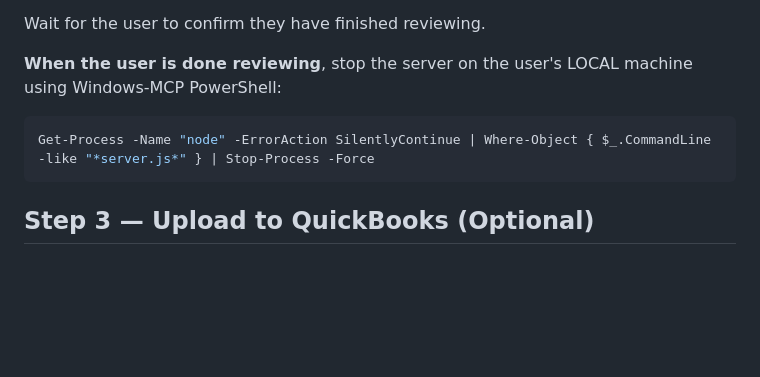
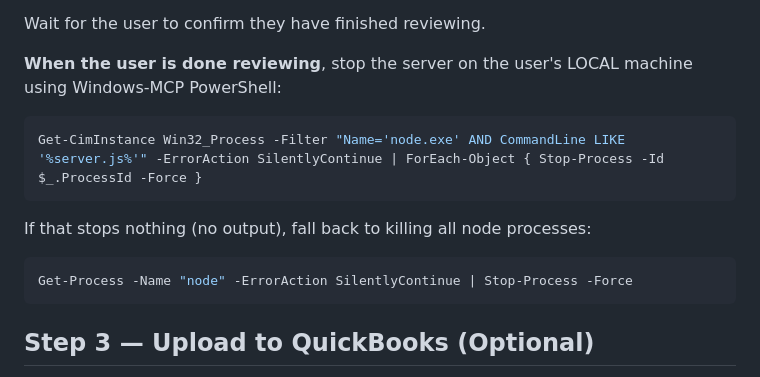
Before and after one commit to PartnerAI-labs/receipt-processor, a Markdown page: skills/process-receipts/SKILL.md, the part around one of its changes. GitHub-like rendering; blank space fills up the shorter version.

````diff
--- a/skills/process-receipts/SKILL.md
+++ b/skills/process-receipts/SKILL.md
@@ -147,7 +188,13 @@ Wait for the user to confirm they have finished reviewing.
 **When the user is done reviewing**, stop the server on the user's LOCAL machine using Windows-MCP PowerShell:
 
 ```powershell
-Get-Process -Name "node" -ErrorAction SilentlyContinue | Where-Object { $_.CommandLine -like "*server.js*" } | Stop-Process -Force
+Get-CimInstance Win32_Process -Filter "Name='node.exe' AND CommandLine LIKE '%server.js%'" -ErrorAction SilentlyContinue | ForEach-Object { Stop-Process -Id $_.ProcessId -Force }
+```
+
+If that stops nothing (no output), fall back to killing all node processes:
+
+```powershell
+Get-Process -Name "node" -ErrorAction SilentlyContinue | Stop-Process -Force
 ```
 
 ## Step 3 — Upload to QuickBooks (Optional)
````
Also changed, not shown: other parts of skills/process-receipts/SKILL.md (+55 -14 lines).
